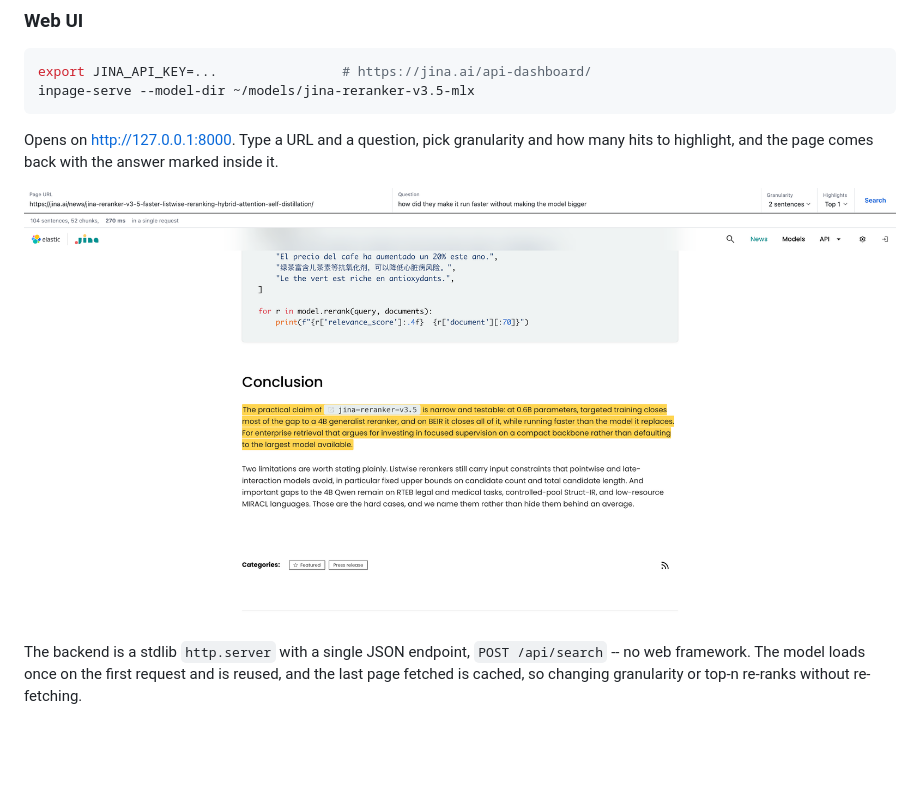
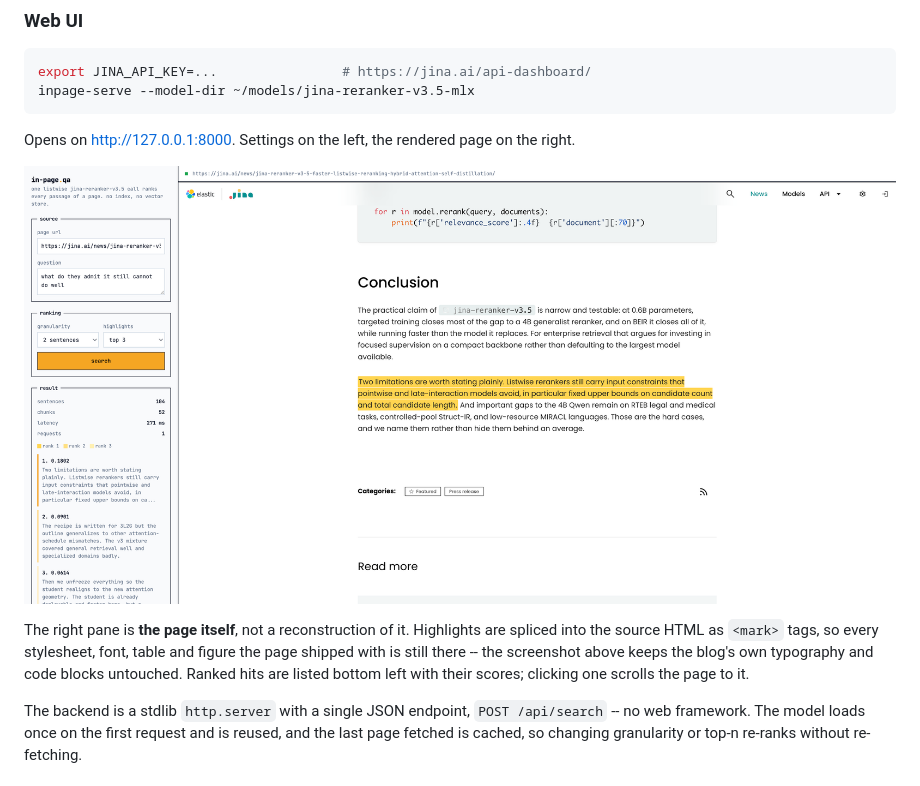
Before and after one commit to hanxiao/jina-reranker-v3.5-in-page-search, a Markdown page: README.md, the part around the change. Drawn GitHub-style; pictures changed too: docs/img/web-ui.png; blank space fills up the shorter version.

````diff
--- a/README.md
+++ b/README.md
@@ -110,11 +110,16 @@ export JINA_API_KEY=...                # https://jina.ai/api-dashboard/
 inpage-serve --model-dir ~/models/jina-reranker-v3.5-mlx
 ```
 
-Opens on <http://127.0.0.1:8000>. Type a URL and a question, pick granularity
-and how many hits to highlight, and the page comes back with the answer marked
-inside it.
+Opens on <http://127.0.0.1:8000>. Settings on the left, the rendered page on
+the right.
 
 ![Web UI](docs/img/web-ui.png)
+
+The right pane is **the page itself**, not a reconstruction of it. Highlights
+are spliced into the source HTML as `<mark>` tags, so every stylesheet, font,
+table and figure the page shipped with is still there -- the screenshot above
+keeps the blog's own typography and code blocks untouched. Ranked hits are
+listed bottom left with their scores; clicking one scrolls the page to it.
 
 The backend is a stdlib `http.server` with a single JSON endpoint,
 `POST /api/search` -- no web framework. The model loads once on the first
````
Also changed, not shown: 1 other file.
